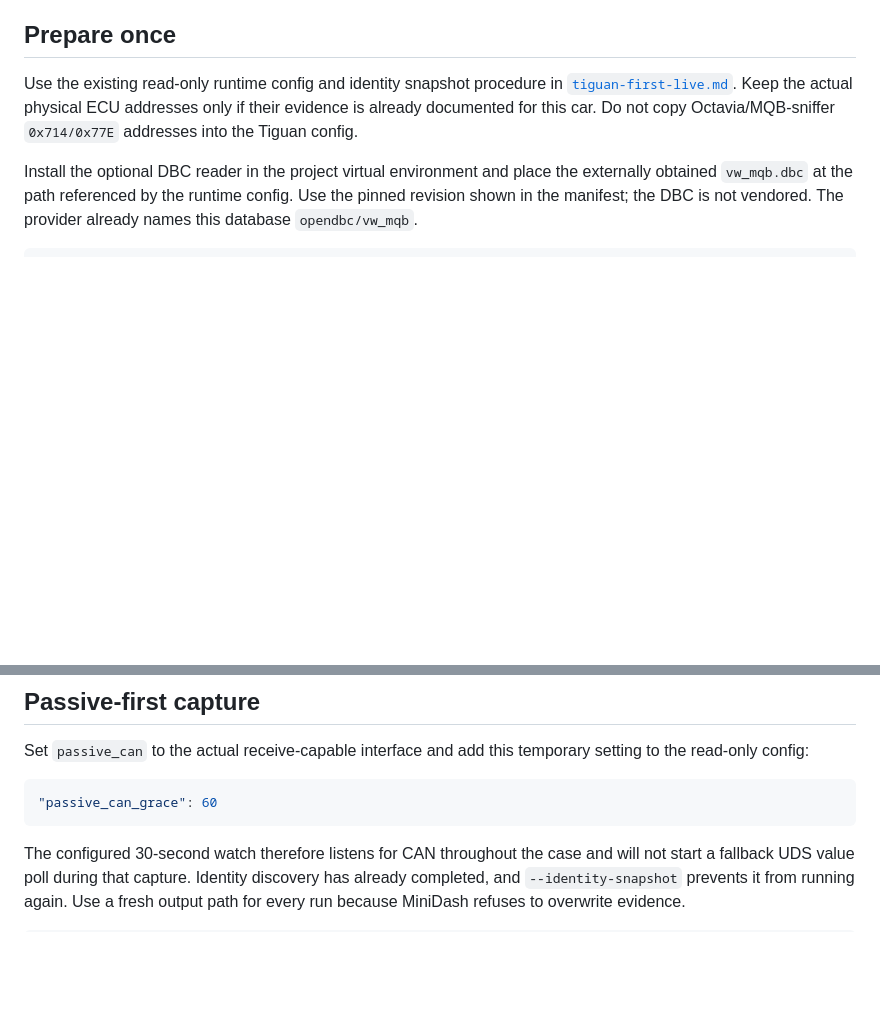
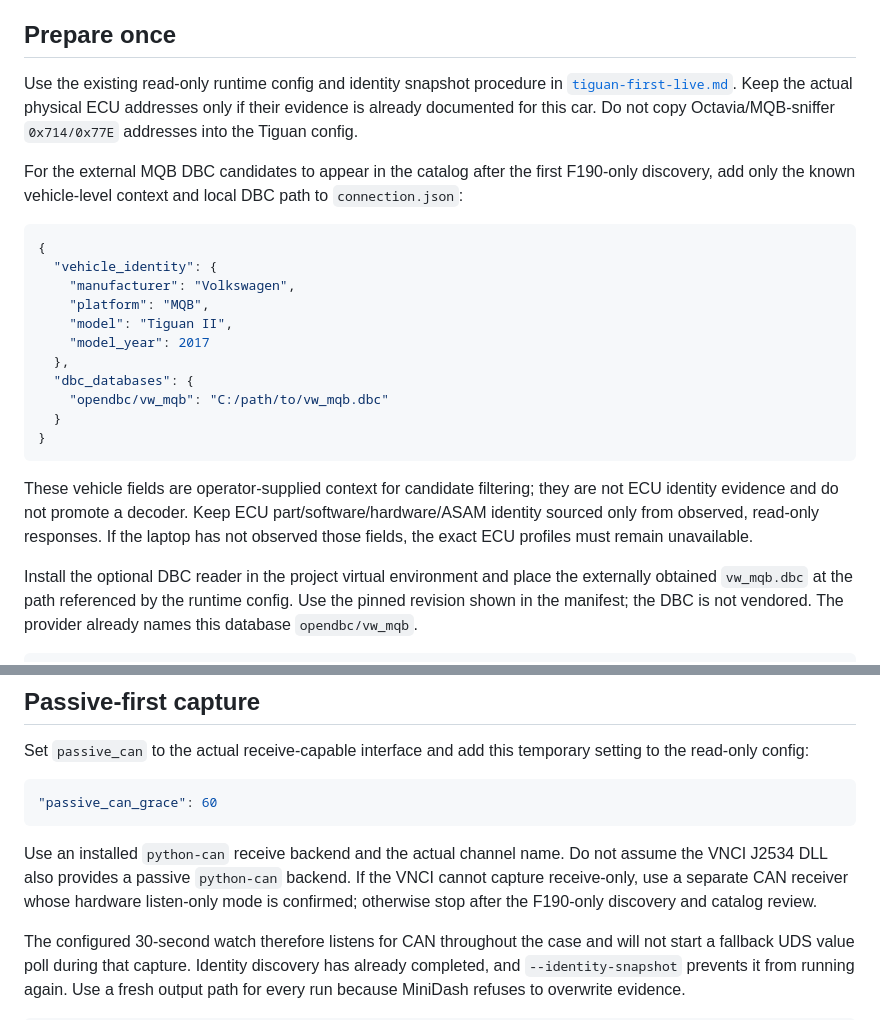
Before and after one commit to develobster/vag-minidash, a Markdown page: docs/runtime/tiguan-mqb-live-validation.md, 2 parts joined by grey strips. Rendered like a GitHub page; blank space fills up the shorter version.

Commit message:
docs: clarify passive MQB validation setup

````diff
--- a/docs/runtime/tiguan-mqb-live-validation.md
+++ b/docs/runtime/tiguan-mqb-live-validation.md
@@ -11,6 +11,30 @@ Use the existing read-only runtime config and identity snapshot procedure in
 [`tiguan-first-live.md`](tiguan-first-live.md). Keep the actual physical ECU
 addresses only if their evidence is already documented for this car. Do not
 copy Octavia/MQB-sniffer `0x714/0x77E` addresses into the Tiguan config.
+
+For the external MQB DBC candidates to appear in the catalog after the first
+F190-only discovery, add only the known vehicle-level context and local DBC
+path to `connection.json`:
+
+```json
+{
+  "vehicle_identity": {
+    "manufacturer": "Volkswagen",
+    "platform": "MQB",
+    "model": "Tiguan II",
+    "model_year": 2017
+  },
+  "dbc_databases": {
+    "opendbc/vw_mqb": "C:/path/to/vw_mqb.dbc"
+  }
+}
+```
+
+These vehicle fields are operator-supplied context for candidate filtering;
+they are not ECU identity evidence and do not promote a decoder. Keep ECU
+part/software/hardware/ASAM identity sourced only from observed, read-only
+responses. If the laptop has not observed those fields, the exact ECU profiles
+must remain unavailable.
 
 Install the optional DBC reader in the project virtual environment and place
 the externally obtained `vw_mqb.dbc` at the path referenced by the runtime
@@ -38,6 +62,12 @@ setting to the read-only config:
 ```json
 "passive_can_grace": 60
 ```
+
+Use an installed `python-can` receive backend and the actual channel name. Do
+not assume the VNCI J2534 DLL also provides a passive `python-can` backend. If
+the VNCI cannot capture receive-only, use a separate CAN receiver whose
+hardware listen-only mode is confirmed; otherwise stop after the F190-only
+discovery and catalog review.
 
 The configured 30-second watch therefore listens for CAN throughout the case
 and will not start a fallback UDS value poll during that capture. Identity
````
